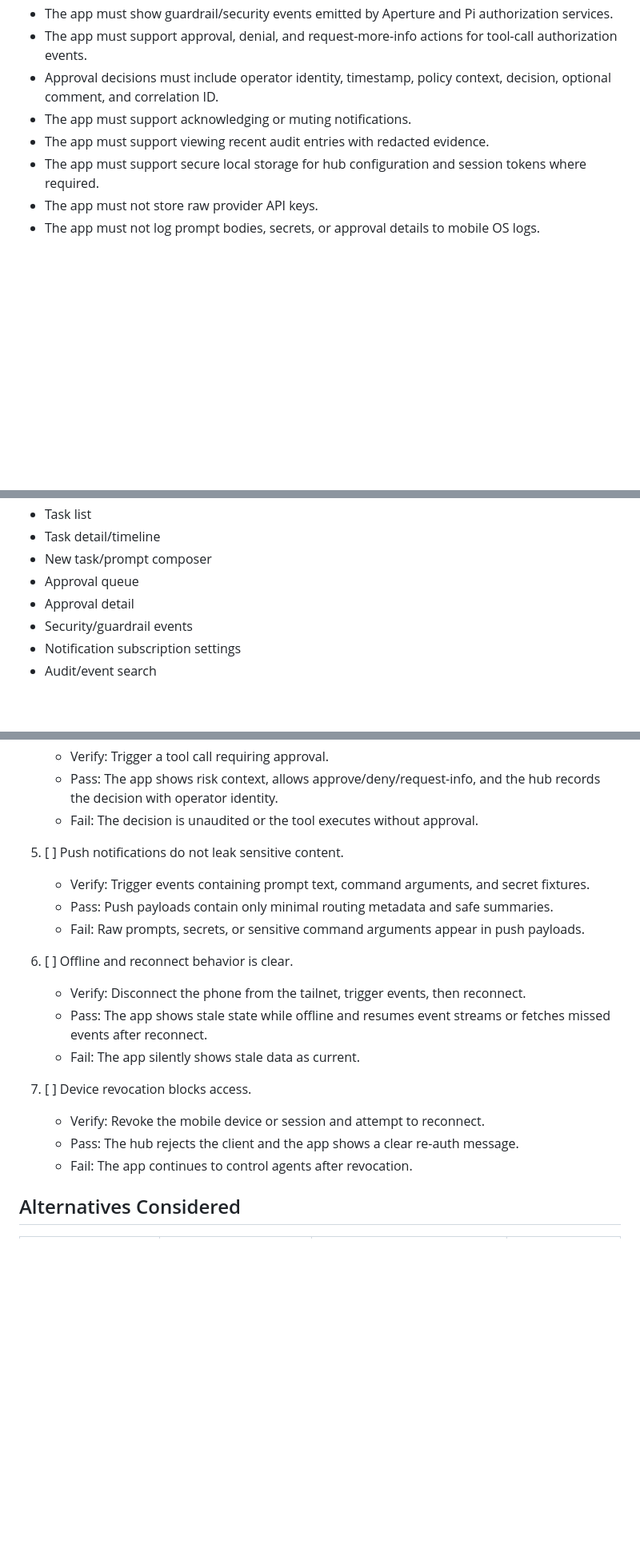
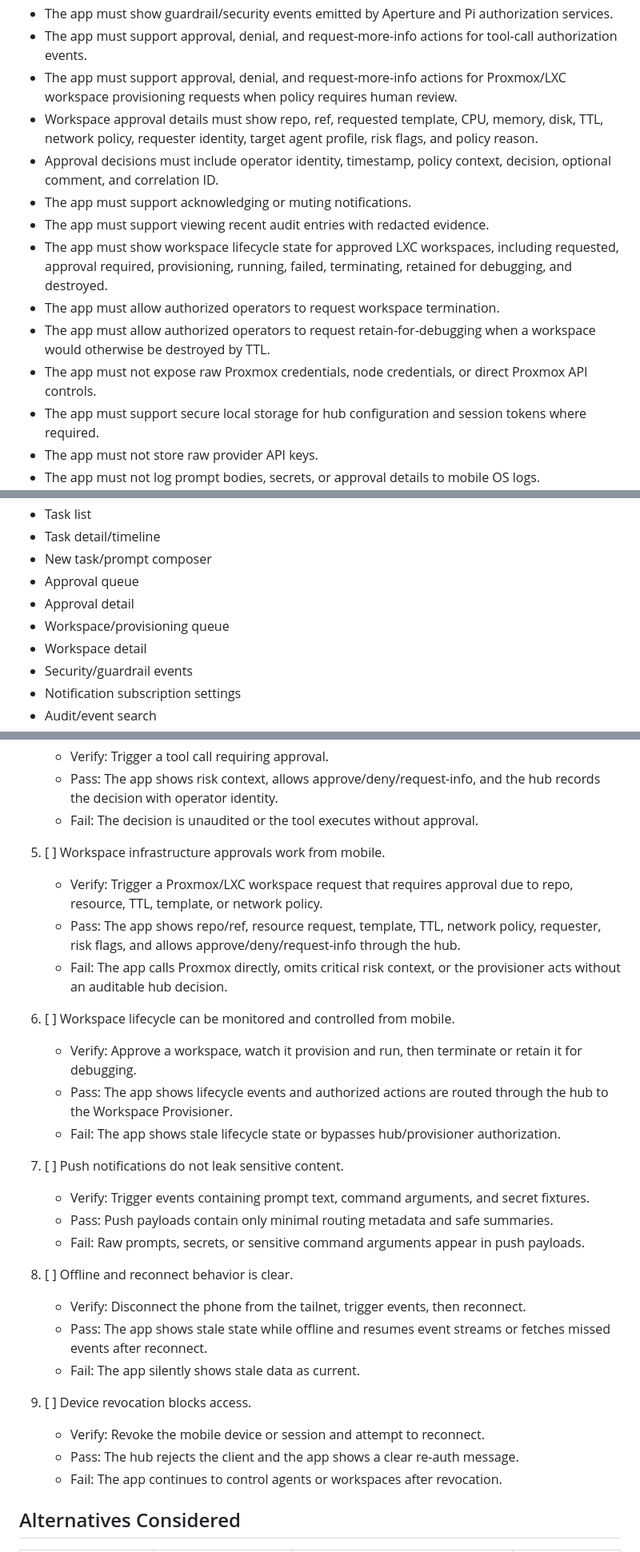
Before and after one commit to traefikturkey/onclave, a Markdown page: docs/PRDS/mobile-agent-comms-app-PRD.md, 3 parts joined by grey strips. Shown at 80% size. Rendered like a GitHub page; blank space fills up the shorter version.

Commit message:
docs: expand mobile app PRD with workspace infrastructure management
Add requirements for Proxmox/LXC workspace provisioning, approval workflows,
lifecycle monitoring, and operator controls, ensuring hub-mediated access with
full audit trail and no direct infrastructure API exposure.

```diff
--- a/docs/PRDS/mobile-agent-comms-app-PRD.md
+++ b/docs/PRDS/mobile-agent-comms-app-PRD.md
@@ -122,10 +126,23 @@ mobile gateway over the tailnet.
   authorization services.
 - The app must support approval, denial, and request-more-info actions for
   tool-call authorization events.
+- The app must support approval, denial, and request-more-info actions for
+  Proxmox/LXC workspace provisioning requests when policy requires human review.
+- Workspace approval details must show repo, ref, requested template, CPU, memory,
+  disk, TTL, network policy, requester identity, target agent profile, risk
+  flags, and policy reason.
 - Approval decisions must include operator identity, timestamp, policy context,
   decision, optional comment, and correlation ID.
 - The app must support acknowledging or muting notifications.
 - The app must support viewing recent audit entries with redacted evidence.
+- The app must show workspace lifecycle state for approved LXC workspaces,
+  including requested, approval required, provisioning, running, failed,
+  terminating, retained for debugging, and destroyed.
+- The app must allow authorized operators to request workspace termination.
+- The app must allow authorized operators to request retain-for-debugging when a
+  workspace would otherwise be destroyed by TTL.
+- The app must not expose raw Proxmox credentials, node credentials, or direct
+  Proxmox API controls.
 - The app must support secure local storage for hub configuration and session
   tokens where required.
 - The app must not store raw provider API keys.
@@ -160,6 +177,8 @@ mobile gateway over the tailnet.
 - New task/prompt composer
 - Approval queue
 - Approval detail
+- Workspace/provisioning queue
+- Workspace detail
 - Security/guardrail events
 - Notification subscription settings
 - Audit/event search
@@ -262,24 +289,41 @@ Pi Hub event
      hub records the decision with operator identity.
    - Fail: The decision is unaudited or the tool executes without approval.
 
-5. [ ] Push notifications do not leak sensitive content.
+5. [ ] Workspace infrastructure approvals work from mobile.
+   - Verify: Trigger a Proxmox/LXC workspace request that requires approval due
+     to repo, resource, TTL, template, or network policy.
+   - Pass: The app shows repo/ref, resource request, template, TTL, network
+     policy, requester, risk flags, and allows approve/deny/request-info through
+     the hub.
+   - Fail: The app calls Proxmox directly, omits critical risk context, or the
+     provisioner acts without an auditable hub decision.
+
+6. [ ] Workspace lifecycle can be monitored and controlled from mobile.
+   - Verify: Approve a workspace, watch it provision and run, then terminate or
+     retain it for debugging.
+   - Pass: The app shows lifecycle events and authorized actions are routed
+     through the hub to the Workspace Provisioner.
+   - Fail: The app shows stale lifecycle state or bypasses hub/provisioner
+     authorization.
+
+7. [ ] Push notifications do not leak sensitive content.
    - Verify: Trigger events containing prompt text, command arguments, and secret
      fixtures.
    - Pass: Push payloads contain only minimal routing metadata and safe summaries.
    - Fail: Raw prompts, secrets, or sensitive command arguments appear in push
      payloads.
 
-6. [ ] Offline and reconnect behavior is clear.
+8. [ ] Offline and reconnect behavior is clear.
    - Verify: Disconnect the phone from the tailnet, trigger events, then
      reconnect.
    - Pass: The app shows stale state while offline and resumes event streams or
      fetches missed events after reconnect.
    - Fail: The app silently shows stale data as current.
 
-7. [ ] Device revocation blocks access.
+9. [ ] Device revocation blocks access.
    - Verify: Revoke the mobile device or session and attempt to reconnect.
    - Pass: The hub rejects the client and the app shows a clear re-auth message.
-   - Fail: The app continues to control agents after revocation.
+   - Fail: The app continues to control agents or workspaces after revocation.
 
 ## Alternatives Considered
 
```
Also changed, not shown: other parts of docs/PRDS/mobile-agent-comms-app-PRD.md (+21 -5 lines).
